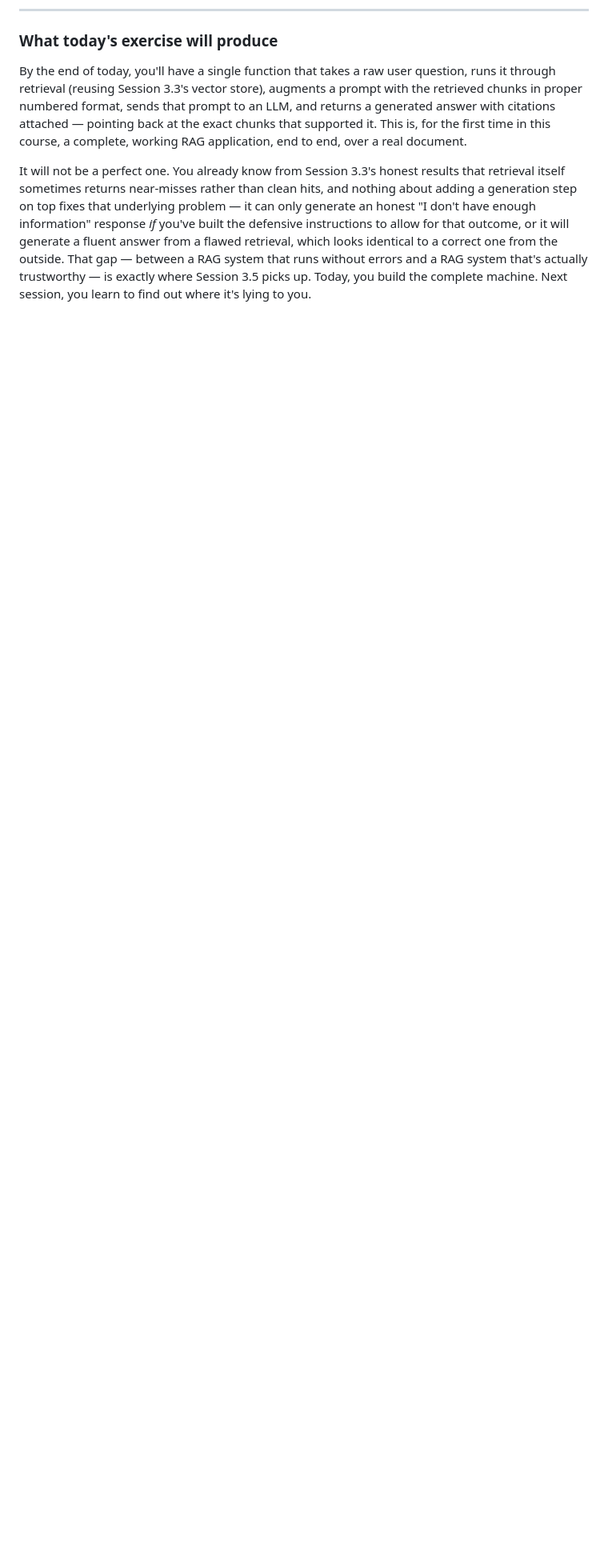
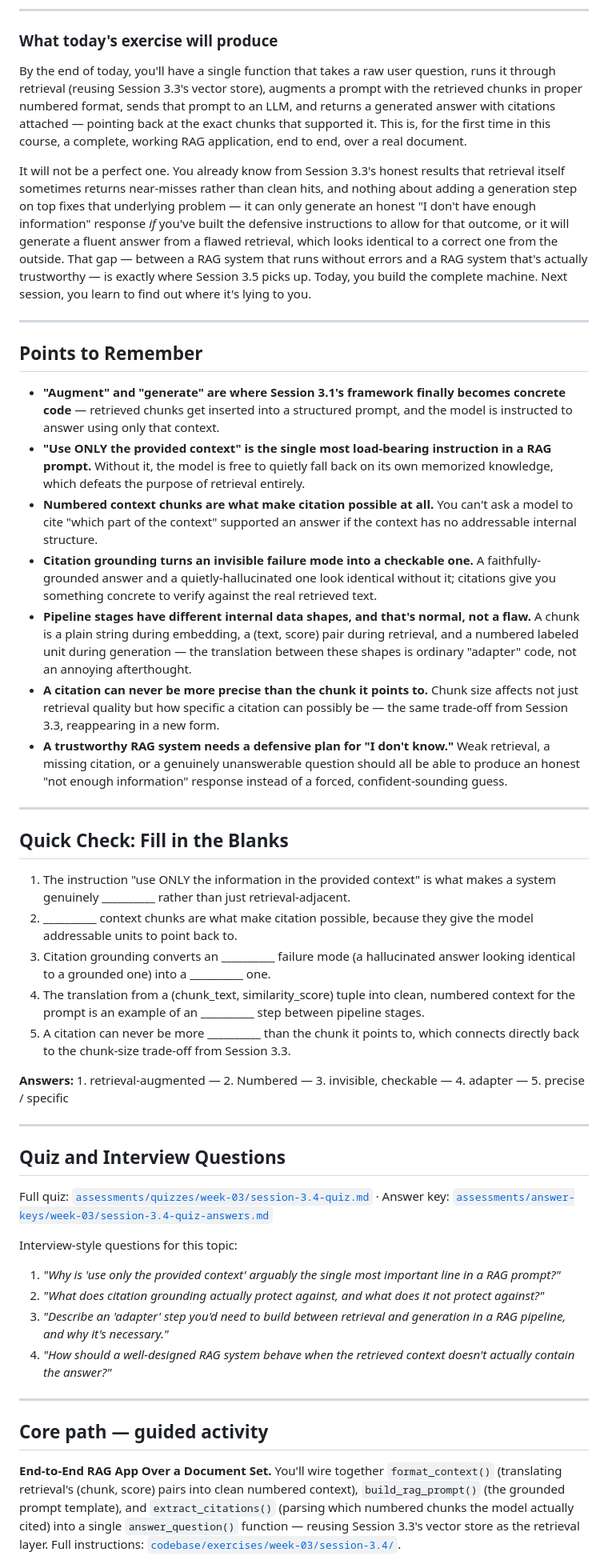
Before and after one commit to TechNaom/genai-for-everyone, a Markdown page: weeks/week-03-embeddings-rag/session-3.4-building-a-rag-pipeline.md, the part around one of its changes. Shown at 80% size. GitHub-like rendering; blank space fills up the shorter version.

Commit message:
Expand session 3.4 with key points and quiz questions
Added key points and questions related to building a RAG pipeline, emphasizing the importance of context and citation grounding.

```diff
--- a/weeks/week-03-embeddings-rag/session-3.4-building-a-rag-pipeline.md
+++ b/weeks/week-03-embeddings-rag/session-3.4-building-a-rag-pipeline.md
@@ -95,3 +95,47 @@ If Session 2.4's lesson about defensive parsing and Session 2.6's lesson about d
 By the end of today, you'll have a single function that takes a raw user question, runs it through retrieval (reusing Session 3.3's vector store), augments a prompt with the retrieved chunks in proper numbered format, sends that prompt to an LLM, and returns a generated answer with citations attached — pointing back at the exact chunks that supported it. This is, for the first time in this course, a complete, working RAG application, end to end, over a real document.
 
 It will not be a perfect one. You already know from Session 3.3's honest results that retrieval itself sometimes returns near-misses rather than clean hits, and nothing about adding a generation step on top fixes that underlying problem — it can only generate an honest "I don't have enough information" response *if* you've built the defensive instructions to allow for that outcome, or it will generate a fluent answer from a flawed retrieval, which looks identical to a correct one from the outside. That gap — between a RAG system that runs without errors and a RAG system that's actually trustworthy — is exactly where Session 3.5 picks up. Today, you build the complete machine. Next session, you learn to find out where it's lying to you.
+
+---
+
+## Points to Remember
+
+- **"Augment" and "generate" are where Session 3.1's framework finally becomes concrete code** — retrieved chunks get inserted into a structured prompt, and the model is instructed to answer using only that context.
+- **"Use ONLY the provided context" is the single most load-bearing instruction in a RAG prompt.** Without it, the model is free to quietly fall back on its own memorized knowledge, which defeats the purpose of retrieval entirely.
+- **Numbered context chunks are what make citation possible at all.** You can't ask a model to cite "which part of the context" supported an answer if the context has no addressable internal structure.
+- **Citation grounding turns an invisible failure mode into a checkable one.** A faithfully-grounded answer and a quietly-hallucinated one look identical without it; citations give you something concrete to verify against the real retrieved text.
+- **Pipeline stages have different internal data shapes, and that's normal, not a flaw.** A chunk is a plain string during embedding, a (text, score) pair during retrieval, and a numbered labeled unit during generation — the translation between these shapes is ordinary "adapter" code, not an annoying afterthought.
+- **A citation can never be more precise than the chunk it points to.** Chunk size affects not just retrieval quality but how specific a citation can possibly be — the same trade-off from Session 3.3, reappearing in a new form.
+- **A trustworthy RAG system needs a defensive plan for "I don't know."** Weak retrieval, a missing citation, or a genuinely unanswerable question should all be able to produce an honest "not enough information" response instead of a forced, confident-sounding guess.
+
+---
+
+## Quick Check: Fill in the Blanks
+
+1. The instruction "use ONLY the information in the provided context" is what makes a system genuinely __________ rather than just retrieval-adjacent.
+2. __________ context chunks are what make citation possible, because they give the model addressable units to point back to.
+3. Citation grounding converts an __________ failure mode (a hallucinated answer looking identical to a grounded one) into a __________ one.
+4. The translation from a (chunk_text, similarity_score) tuple into clean, numbered context for the prompt is an example of an __________ step between pipeline stages.
+5. A citation can never be more __________ than the chunk it points to, which connects directly back to the chunk-size trade-off from Session 3.3.
+
+**Answers:** 1. retrieval-augmented — 2. Numbered — 3. invisible, checkable — 4. adapter — 5. precise / specific
+
+---
+
+## Quiz and Interview Questions
+
+Full quiz: [`assessments/quizzes/week-03/session-3.4-quiz.md`](../../assessments/quizzes/week-03/session-3.4-quiz.md) · Answer key: [`assessments/answer-keys/week-03/session-3.4-quiz-answers.md`](../../assessments/answer-keys/week-03/session-3.4-quiz-answers.md)
+
+Interview-style questions for this topic:
+
+1. *"Why is 'use only the provided context' arguably the single most important line in a RAG prompt?"*
+2. *"What does citation grounding actually protect against, and what does it not protect against?"*
+3. *"Describe an 'adapter' step you'd need to build between retrieval and generation in a RAG pipeline, and why it's necessary."*
+4. *"How should a well-designed RAG system behave when the retrieved context doesn't actually contain the answer?"*
+
+---
+
+## Core path — guided activity
+
+**End-to-End RAG App Over a Document Set.** You'll wire together `format_context()` (translating retrieval's (chunk, score) pairs into clean numbered context), `build_rag_prompt()` (the grounded prompt template), and `extract_citations()` (parsing which numbered chunks the model actually cited) into a single `answer_question()` function — reusing Session 3.3's vector store as the retrieval layer. Full instructions: [`codebase/exercises/week-03/session-3.4/`](../../codebase/exercises/week-03/session-3.4/).
+
```
Also changed, not shown: other parts of weeks/week-03-embeddings-rag/session-3.4-building-a-rag-pipeline.md (+7 -0 lines).
